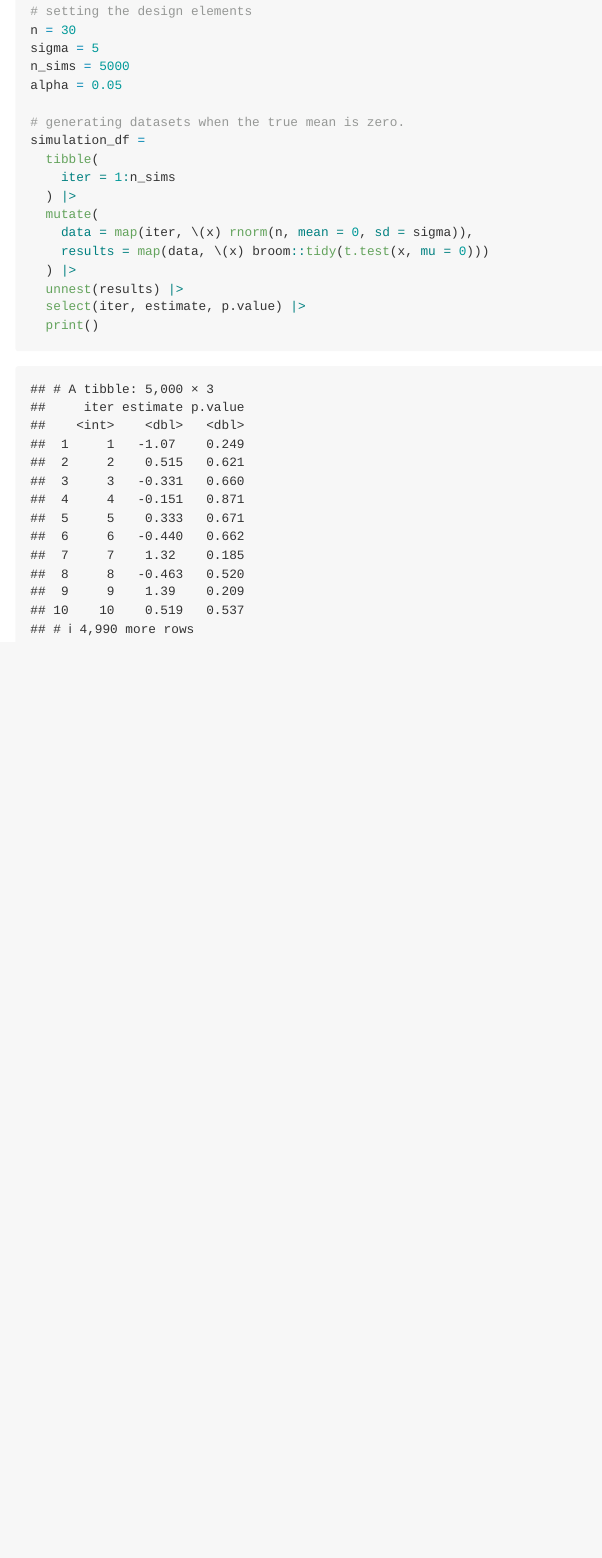
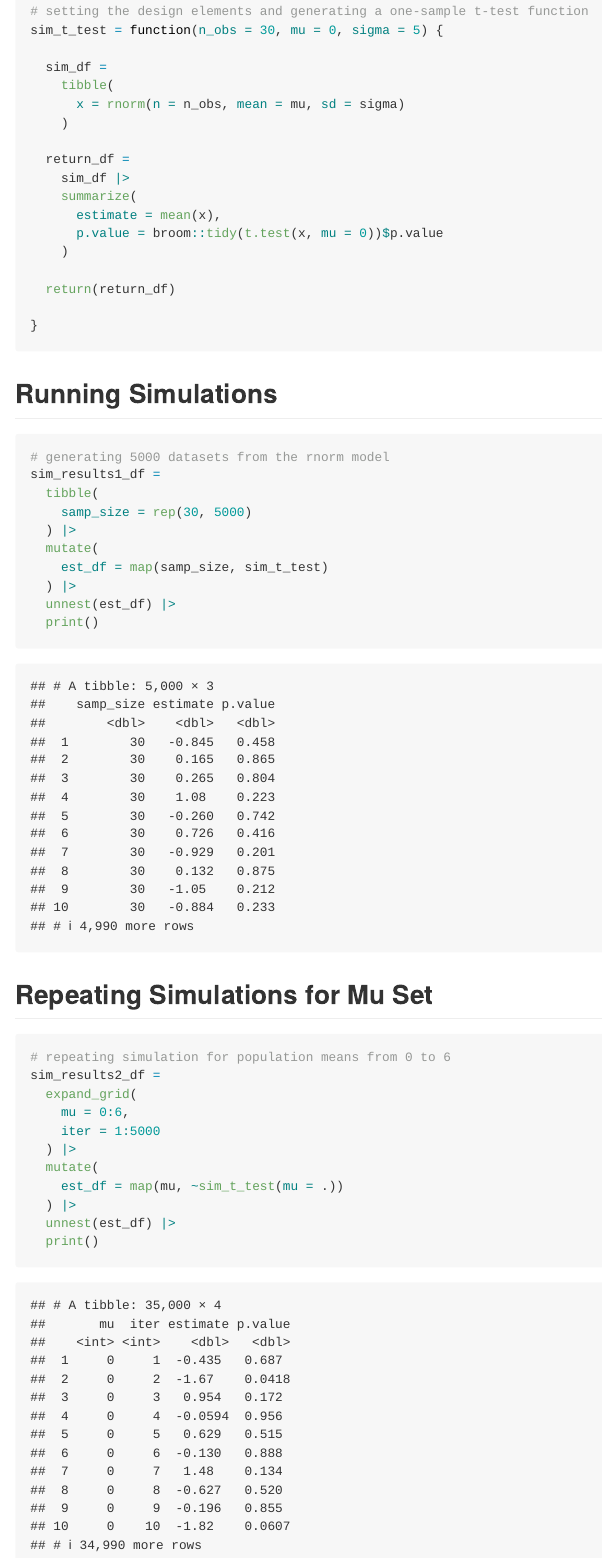
Before and after one commit to Madeline-T-Sharp/p8105_hw5_mts2203, an R Markdown document (p8105_hw5_mts2203.Rmd): the page in a window 1100 px wide, from 6200 px down before the commit and from 6040 px down after it, so that both start at the same text. The pictures show the output file p8105_hw5_mts2203.md that the author committed with the source, drawn offline in the style of GitHub.

Commit message:
Fixing formatting and simulating mu set

````diff
--- a/p8105_hw5_mts2203.Rmd
+++ b/p8105_hw5_mts2203.Rmd
@@ -178,5 +172,0 @@ The `participants_df` spaghetti plot shows differences in observations over time
-# setting the design elements
-n = 30
-sigma = 5
-n_sims = 5000
-alpha = 0.05
@@ -183,14 +174,50 @@ alpha = 0.05
+# setting the design elements and generating a one-sample t-test function
+sim_t_test = function(n_obs = 30, mu = 0, sigma = 5) {
 
-# generating datasets when the true mean is zero.
-simulation_df =
+  sim_df =
+    tibble(
+      x = rnorm(n = n_obs, mean = mu, sd = sigma)
+    )
+
+  return_df =
+    sim_df |>
+    summarize(
+      estimate = mean(x),
+      p.value = broom::tidy(t.test(x, mu = 0))$p.value
+    )
+
+  return(return_df)
+
+}
+```
+
+## Running Simulations
+
+```{r running_simulation, message = F}
+# generating 5000 datasets from the rnorm model
+sim_results1_df =
   tibble(
-    iter = 1:n_sims
+    samp_size = rep(30, 5000)
   ) |>
   mutate(
-    data = map(iter, \(x) rnorm(n, mean = 0, sd = sigma)),
-    results = map(data, \(x) broom::tidy(t.test(x, mu = 0)))
+    est_df = map(samp_size, sim_t_test)
   ) |>
-  unnest(results) |>
-  select(iter, estimate, p.value) |>
+  unnest(est_df) |>
   print()
 ```
+
+## Repeating Simulations for Mu Set
+
+```{r repeating_sims, message = F}
+# repeating simulation for population means from 0 to 6
+sim_results2_df =
+  expand_grid(
+    mu = 0:6,
+    iter = 1:5000
+  ) |>
+  mutate(
+    est_df = map(mu, ~sim_t_test(mu = .))
+  ) |>
+  unnest(est_df) |>
+  print()
+```
````
Also changed, not shown: p8105_hw5_mts2203.md, p8105_hw5_mts2203_files/figure-gfm/plotting_probabilies-1.png, p8105_hw5_mts2203.Rmd (8 more changed lines).
